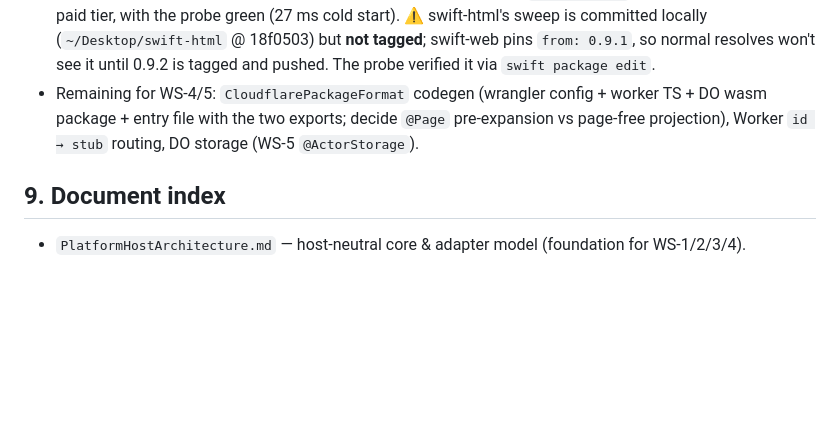
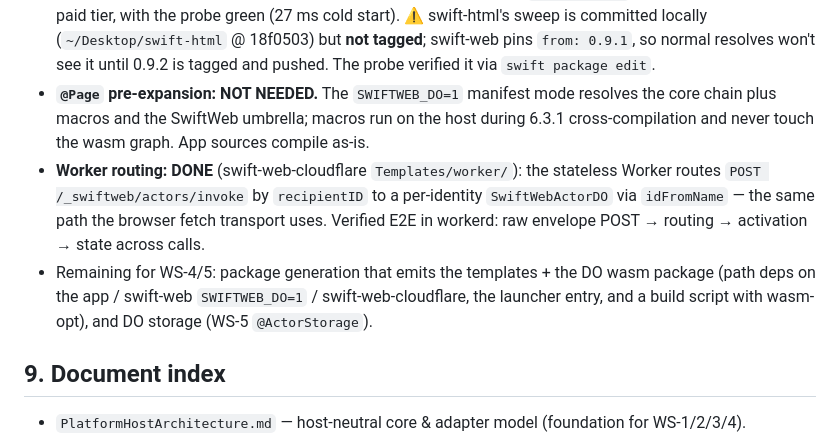
Before and after one commit to 1amageek/swift-web, a Markdown page: docs/CloudflareActorRoadmap.md, the part around the change. Drawn GitHub-style; blank space fills up the shorter version.

Commit message:
Record Worker routing and DO-mode macro results in the roadmap

```diff
--- a/docs/CloudflareActorRoadmap.md
+++ b/docs/CloudflareActorRoadmap.md
@@ -320,9 +320,17 @@ Object and dispatches envelopes on the app's `WebActorSystem` (async model A).
   locally (`~/Desktop/swift-html` @ 18f0503) but **not tagged**; swift-web pins
   `from: 0.9.1`, so normal resolves won't see it until 0.9.2 is tagged and pushed.
   The probe verified it via `swift package edit`.
-- Remaining for WS-4/5: `CloudflarePackageFormat` codegen (wrangler config + worker
-  TS + DO wasm package + entry file with the two exports; decide `@Page`
-  pre-expansion vs page-free projection), Worker `id → stub` routing, DO storage
+- **`@Page` pre-expansion: NOT NEEDED.** The `SWIFTWEB_DO=1` manifest mode resolves
+  the core chain plus macros and the SwiftWeb umbrella; macros run on the host during
+  6.3.1 cross-compilation and never touch the wasm graph. App sources compile as-is.
+- **Worker routing: DONE** (swift-web-cloudflare `Templates/worker/`): the stateless
+  Worker routes `POST /_swiftweb/actors/invoke` by `recipientID` to a per-identity
+  `SwiftWebActorDO` via `idFromName` — the same path the browser fetch transport
+  uses. Verified E2E in workerd: raw envelope POST → routing → activation → state
+  across calls.
+- Remaining for WS-4/5: package generation that emits the templates + the DO wasm
+  package (path deps on the app / swift-web `SWIFTWEB_DO=1` / swift-web-cloudflare,
+  the launcher entry, and a build script with wasm-opt), and DO storage
   (WS-5 `@ActorStorage`).
 
 ## 9. Document index
```
